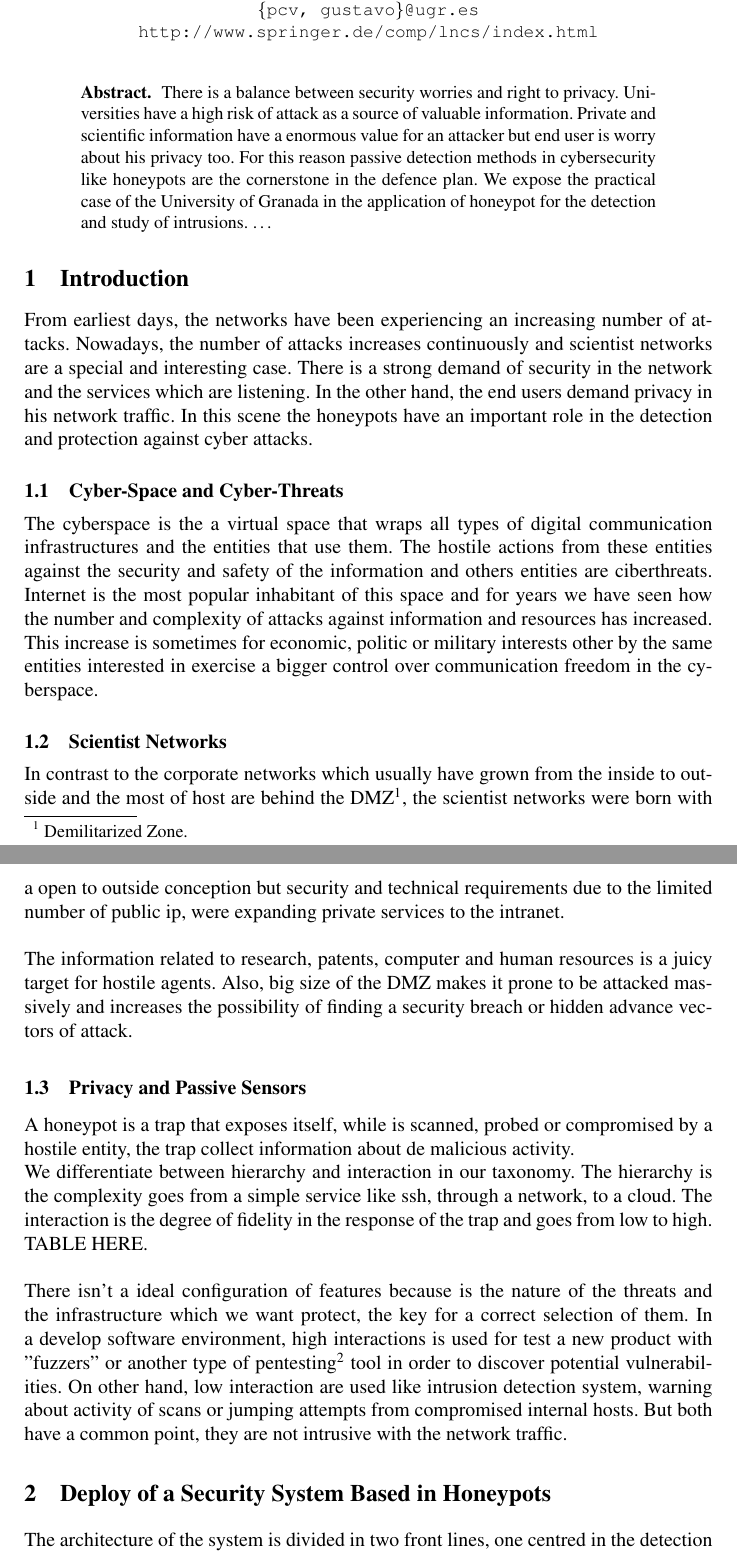
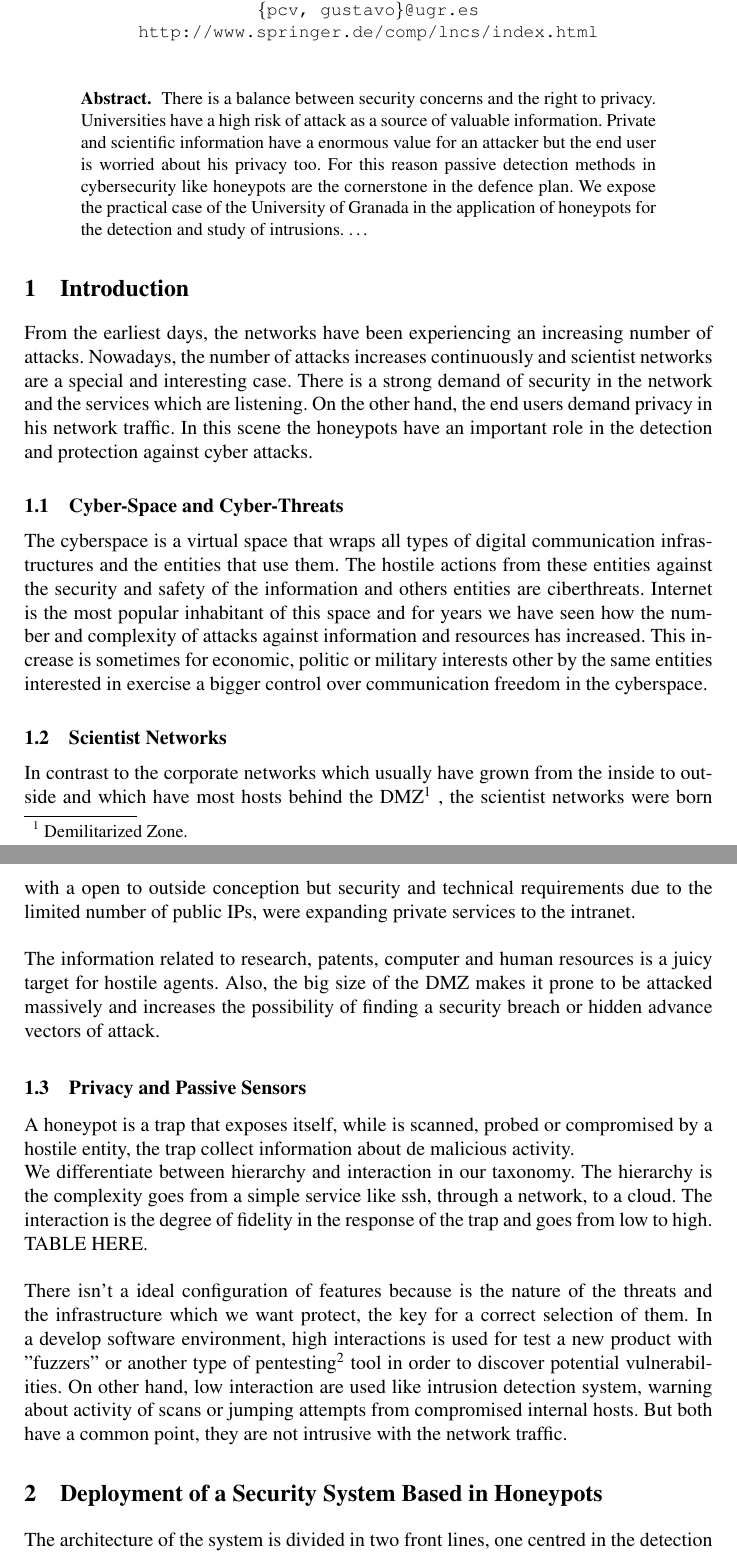
Before and after one commit to geneura-papers/2015_honey, a LaTeX thesis (articuloHoneypot.tex): two parts of pages 1 and 2 of 3, joined at a grey line, cut so that both start at the same text. Compiled offline with pdfLaTeX.

Commit message:
Bueno, no hay mucho por ahora
Pero así tienes cosas que corregir...

```diff
--- a/articuloHoneypot.tex
+++ b/articuloHoneypot.tex
@@ -9,12 +9,16 @@
 
 \mainmatter
 
-\title{Cybersecurity in TIC-Scientist Network Infrastructures\\by Honeypots:\\Catching Cyber Threat Passively}
+\title{Cybersecurity in TIC-Scientist Network Infrastructures\\by
+  Honeypots:\\Catching Cyber Threat Passively}
+% No deberías forzar saltos de página, Latex es muy listo para estas
+% cosas - jj
 
 \titlerunning{Cybersecurity in TIC-Scientist Network Infrastructures by Honeypots}
+% TIC en inglés es IT - JJ
 
 \author{Juan Luis Martin Acal\inst{1} \and Pedro A. Castillo Valdivieso\inst{1}
-\and Gustavo Romero López}
+\and Gustavo Romero López} %and JJ? - JJ
 
 \authorrunning{Juan Luis Martin Acal}
 
@@ -29,25 +33,72 @@ Postfach 10 52 80,\\
 \maketitle
 
 \begin{abstract}
-There is a balance between security worries and right to privacy. Universities have a high risk of attack as a source of valuable information. Private and scientific information have a enormous value for an attacker but end user is worry about his privacy too. For this reason passive detection methods in cybersecurity like honeypots are the cornerstone in the defence plan. We expose the practical case of the University of Granada in the application of honeypot for the detection and study of intrusions.
+There is a balance between security concerns and the right to
+privacy. % dónde? Public policy? program design? IT infrastructure
+         % design? Lo hay o lo debería de haber?- JJ
+  Universities have a high risk of attack as a source of valuable
+  information. % ¿Sólo las universidades? ¿Por qué las universidades?
+               % - JJ
+Private and scientific information have a enormous value for an
+attacker but the end user is worried about his privacy too. %Par de
+                                %fallos gordos de inglés. Por favor,
+                                %tened cuidado- JJ
+ For this reason passive detection methods in cybersecurity like
+ honeypots are the cornerstone in the defence plan. We expose the
+ practical case of the University of Granada in the application of
+ honeypots for the detection and study of intrusions.
+% ¿Y cuál es el objetivo? ¿Caso de éxito? ¿Caso de fracaso? ¿Hay algo
+% original en la implementación de los honeypots? - JJ
 \dots
 \end{abstract}
 
 
 \section{Introduction}
 
-From earliest days, the networks have been experiencing an increasing number of attacks. Nowadays, the number of attacks increases continuously and scientist networks are a special and interesting case. There is a strong demand of security in the network and the services which are listening. In the other hand, the end users demand privacy in his network traffic. In this scene the honeypots have an important role in the detection and protection against cyber attacks.
+From the earliest days, % ¿de qué? -JJ
+  the networks have been experiencing an increasing number of
+  attacks. Nowadays, % pasas de earliest days a nowadays sin solución
+                     % de continuidad... algo tendrá que haber en
+                     % medio - JJ
+ the number of attacks increases continuously and scientist networks
+ are a special and interesting case. % cita - JJ
+ There is a strong demand of security in the network and the services which are listening. On the other hand, the end users demand privacy in his network traffic. In this scene the honeypots have an important role in the detection and protection against cyber attacks.
+% ¿Por qué la universidad? ¿Qué le hace especial? Si tienes una
+% universidad y quieres aplicarlo, ¿qué tienes que hacer? - JJ
 
-
+% No suele haber subsecciones en la introducción.
 \subsection{Cyber-Space and Cyber-Threats}
 \label{sect:Scientist Networks}
 
-The cyberspace is the a virtual space that wraps all types of digital communication infrastructures and the entities that use them. The hostile actions from these entities against the security and safety of the information and others entities are ciberthreats. Internet is the most popular inhabitant of this space and for years we have seen how the number and complexity of attacks against information and resources has increased. This increase is sometimes for economic, politic or military interests other by the same entities interested in exercise a bigger control over communication freedom in the cyberspace.
+The cyberspace is a virtual space that wraps all types of digital
+%Agh, ciberespacio... ¿todo esto para qué ? - JJ
+communication  infrastructures and the entities that use them. The
+hostile actions from these entities against the security and safety of
+the information and others entities are ciberthreats. Internet is the
+most popular inhabitant of this space and for years we have seen how
+%agh, internet como habitante del ciberespacio... qué poco me gustan
+%los clichés - JJ
+the number and complexity of attacks against information and resources
+has increased. This increase is sometimes for economic, politic or
+military interests other by the same entities interested in exercise a
+bigger control over communication freedom in the cyberspace.  % Citas,
+                                % citas y más citas - JJ
 
 
 \subsection{Scientist Networks}
 \label{sect:Scientist Networks}
-In contrast to the corporate networks which usually have grown from the inside to outside and the most of host are behind the DMZ\footnote{Demilitarized Zone.}, the scientist networks were born with a open to outside conception but security and technical requirements due to the limited number of public ip, were expanding private services to the intranet.\\\\The information related to research, patents, computer and human resources is a juicy target for hostile agents. Also, big size of the DMZ makes it prone to be attacked massively and increases the possibility of finding a security breach or hidden advance vectors of attack.
+In contrast to the corporate networks which usually have grown from
+the inside to outside  % inside to outside what? - JJ
+and which have  most hosts  behind the DMZ\footnote{Demilitarized
+  Zone.} %citaaaaaa!!!- JJ
+, the scientist networks were born with a open % WITH A OPEN!!!!
+                                % Triple #fail inglés - JJ
+to outside conception but security and technical requirements due to
+the limited number of public IPs, were expanding private services to
+the intranet.\\\\The information related to research, patents,
+computer and human resources is a juicy target for hostile agents. % ¿en serio? ¿En la UGR? ¿Ese es el objetivo o lo es poner bitminers? - JJ
+Also, the big size of the DMZ %citaaaaa! - JJ
+ makes it prone to be attacked massively and increases the possibility of finding a security breach or hidden advance vectors of attack.
 
 
 \subsection{Privacy and Passive Sensors}
@@ -56,7 +107,7 @@ A honeypot is a trap that exposes itself, while is scanned, probed or compromise
 \\We differentiate between hierarchy and interaction in our taxonomy. The hierarchy is the complexity goes from a simple service like ssh, through a network, to a cloud. The interaction is the degree of fidelity in the response of the trap and goes from low to high.\\TABLE HERE.\\\\There isn't a ideal configuration of features because is the nature of the threats and the infrastructure which we want protect, the key for a correct selection of them. In a develop software environment, high interactions is used for test a new product with "fuzzers" or another type of pentesting\footnote{Penetration Testing.} tool in order to discover potential vulnerabilities. On other hand, low interaction are used like intrusion detection system, warning about activity of scans or jumping attempts from compromised internal hosts. But both have a common point, they are not intrusive with the network traffic.
 
 
-\section{Deploy of a Security System Based in Honeypots}
+\section{Deployment of a Security System Based in Honeypots}
 
 The architecture of the system is divided in two front lines, one centred in the detection and collection of all attacks and another in the management of all the incident in security detected. It is in the first front line where sensors based in software honeypot works detecting non-intrusively attacks vectors.
 
```
